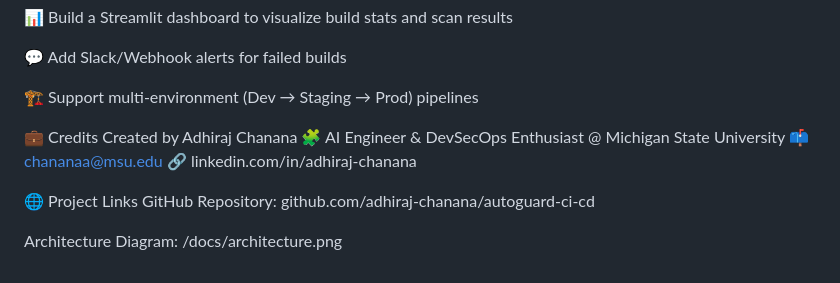
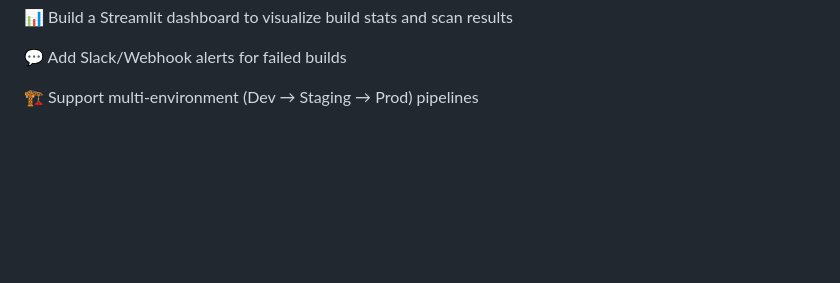
Before and after one commit to adhiraj-chanana/aws-devops-pipeline, a Markdown page: README.md, the part around the change. GitHub-like rendering; blank space fills up the shorter version.

```diff
--- a/README.md
+++ b/README.md
@@ -182,14 +182,3 @@ Implementing fail-fast security gates to prevent unsafe deployments
 💬 Add Slack/Webhook alerts for failed builds
 
 🏗️ Support multi-environment (Dev → Staging → Prod) pipelines
-
-💼 Credits
-Created by Adhiraj Chanana
-🧩 AI Engineer & DevSecOps Enthusiast @ Michigan State University
-📫 chananaa@msu.edu
-🔗 linkedin.com/in/adhiraj-chanana
-
-🌐 Project Links
-GitHub Repository: github.com/adhiraj-chanana/autoguard-ci-cd
-
-Architecture Diagram: /docs/architecture.png
```
